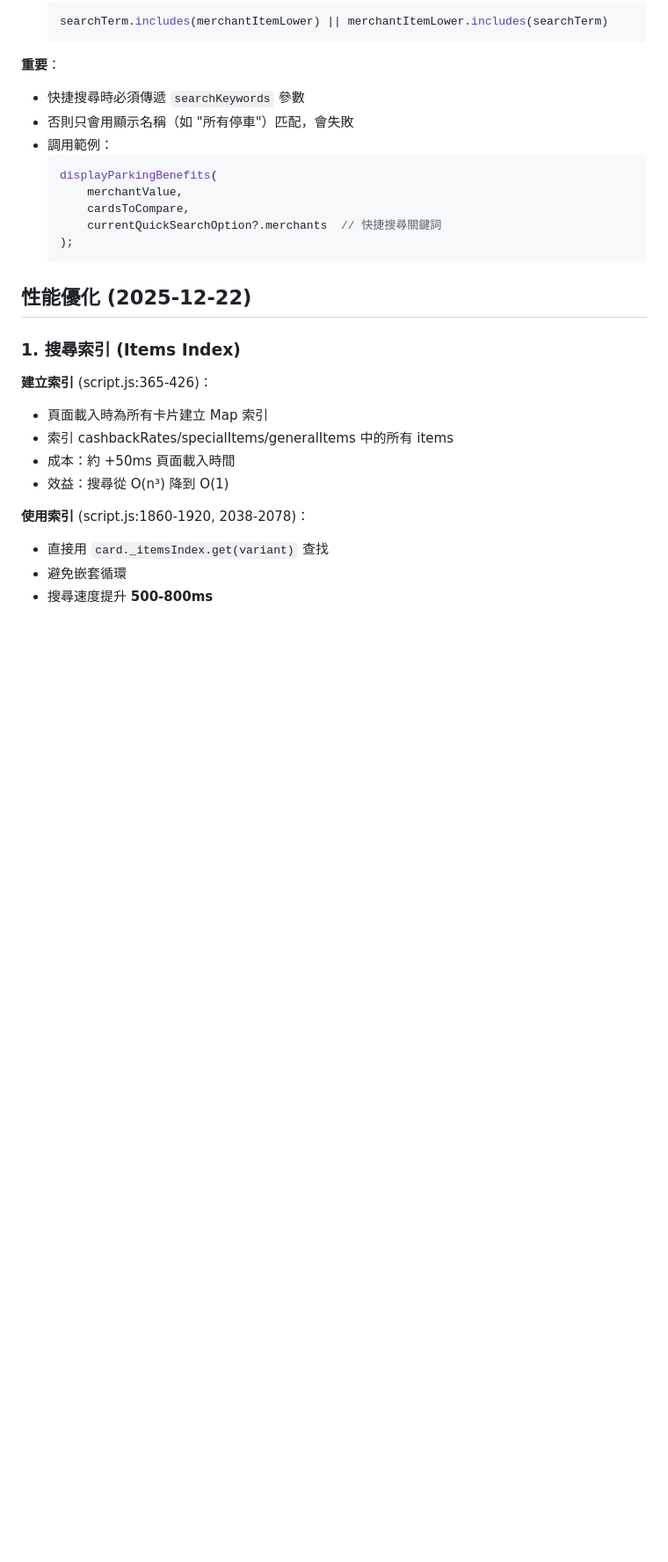
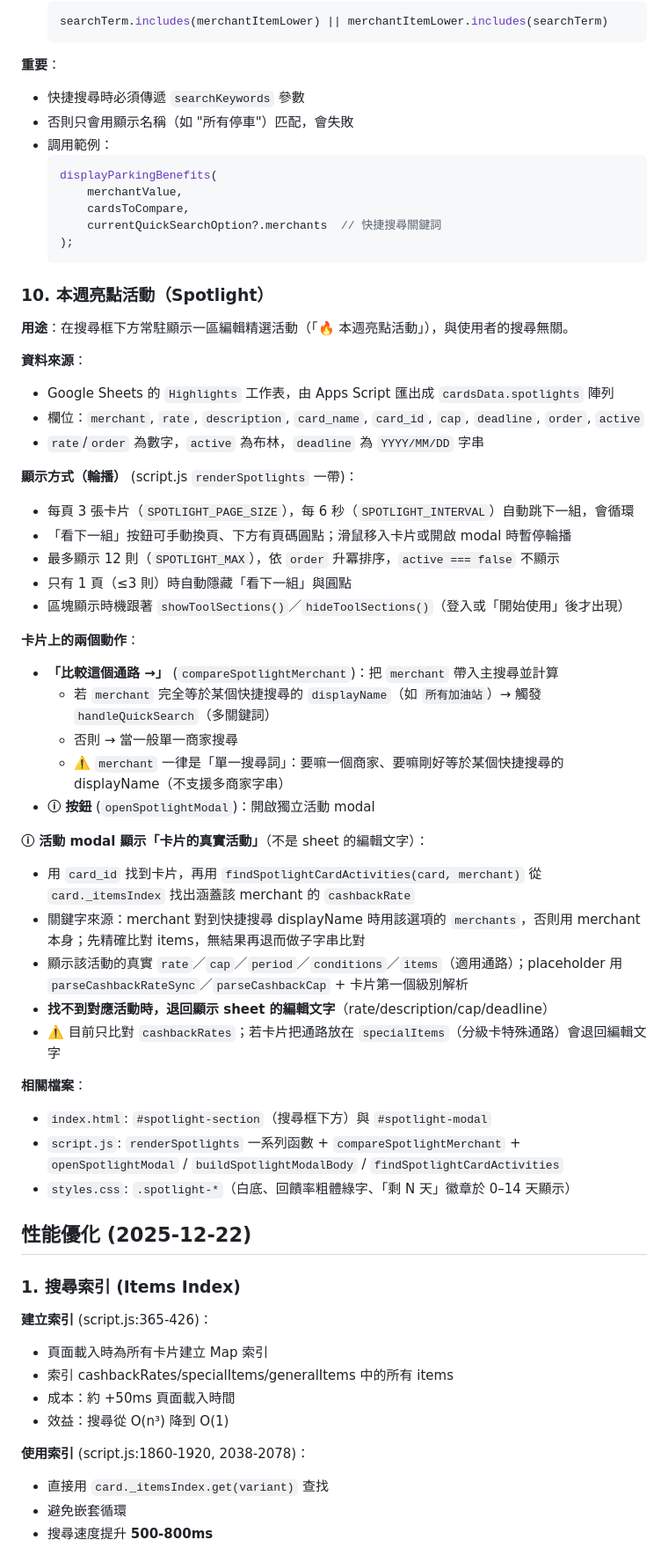
Before and after one commit to issabeloh/pick-my-card, a Markdown page: CLAUDE.md, the part around one of its changes. Shown at 88% size. Drawn GitHub-style; blank space fills up the shorter version.

````diff
--- a/CLAUDE.md
+++ b/CLAUDE.md
@@ -229,6 +229,41 @@ function displayParkingBenefits(merchantValue, cardsToCheck, searchKeywords = nu
   );
   ```
 
+### 10. 本週亮點活動（Spotlight）
+
+**用途**：在搜尋框下方常駐顯示一區編輯精選活動（「🔥 本週亮點活動」），與使用者的搜尋無關。
+
+**資料來源**：
+- Google Sheets 的 `Highlights` 工作表，由 Apps Script 匯出成 `cardsData.spotlights` 陣列
+- 欄位：`merchant`, `rate`, `description`, `card_name`, `card_id`, `cap`, `deadline`, `order`, `active`
+- `rate`/`order` 為數字，`active` 為布林，`deadline` 為 `YYYY/MM/DD` 字串
+
+**顯示方式（輪播）** (script.js `renderSpotlights` 一帶)：
+- 每頁 3 張卡片（`SPOTLIGHT_PAGE_SIZE`），每 6 秒（`SPOTLIGHT_INTERVAL`）自動跳下一組，會循環
+- 「看下一組」按鈕可手動換頁、下方有頁碼圓點；滑鼠移入卡片或開啟 modal 時暫停輪播
+- 最多顯示 12 則（`SPOTLIGHT_MAX`），依 `order` 升冪排序，`active === false` 不顯示
+- 只有 1 頁（≤3 則）時自動隱藏「看下一組」與圓點
+- 區塊顯示時機跟著 `showToolSections()`／`hideToolSections()`（登入或「開始使用」後才出現）
+
+**卡片上的兩個動作**：
+- **「比較這個通路 →」** (`compareSpotlightMerchant`)：把 `merchant` 帶入主搜尋並計算
+  - 若 `merchant` 完全等於某個快捷搜尋的 `displayName`（如 `所有加油站`）→ 觸發 `handleQuickSearch`（多關鍵詞）
+  - 否則 → 當一般單一商家搜尋
+  - ⚠️ `merchant` 一律是「單一搜尋詞」：要嘛一個商家、要嘛剛好等於某個快捷搜尋的 displayName（不支援多商家字串）
+- **ⓘ 按鈕** (`openSpotlightModal`)：開啟獨立活動 modal
+
+**ⓘ 活動 modal 顯示「卡片的真實活動」**（不是 sheet 的編輯文字）：
+- 用 `card_id` 找到卡片，再用 `findSpotlightCardActivities(card, merchant)` 從 `card._itemsIndex` 找出涵蓋該 merchant 的 `cashbackRate`
+- 關鍵字來源：merchant 對到快捷搜尋 displayName 時用該選項的 `merchants`，否則用 merchant 本身；先精確比對 items，無結果再退而做子字串比對
+- 顯示該活動的真實 `rate`／`cap`／`period`／`conditions`／`items`（適用通路）；placeholder 用 `parseCashbackRateSync`／`parseCashbackCap` + 卡片第一個級別解析
+- **找不到對應活動時，退回顯示 sheet 的編輯文字**（rate/description/cap/deadline）
+- ⚠️ 目前只比對 `cashbackRates`；若卡片把通路放在 `specialItems`（分級卡特殊通路）會退回編輯文字
+
+**相關檔案**：
+- `index.html`: `#spotlight-section`（搜尋框下方）與 `#spotlight-modal`
+- `script.js`: `renderSpotlights` 一系列函數 + `compareSpotlightMerchant` + `openSpotlightModal` / `buildSpotlightModalBody` / `findSpotlightCardActivities`
+- `styles.css`: `.spotlight-*`（白底、回饋率粗體綠字、「剩 N 天」徽章於 0–14 天顯示）
+
 ## 性能優化 (2025-12-22)
 
 ### 1. 搜尋索引 (Items Index)
````
Also changed, not shown: other parts of CLAUDE.md (+22 -3 lines).
